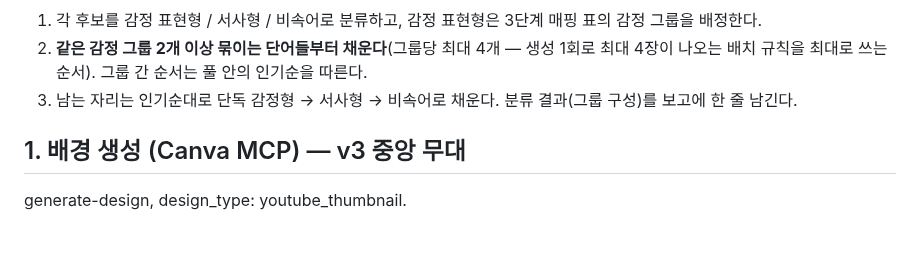
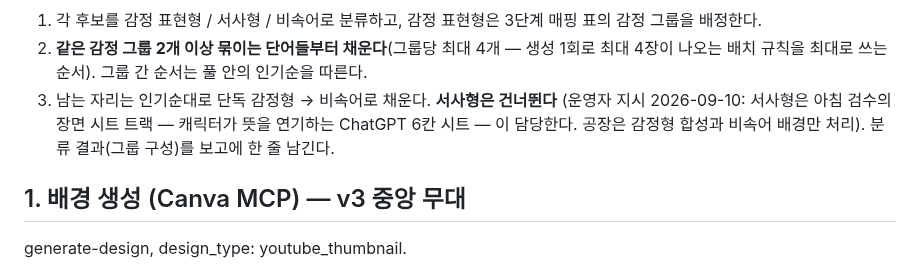
Before and after one commit to saruhome/sokdak, a Markdown page: scripts/daily-thumbnail-factory.prompt.md, the part around the change. Rendered like a GitHub page; blank space fills up the shorter version.

Commit message:
Route narrative words to the operator scene-sheet track
Narrative words are now thumbnailed by the morning-review scene-sheet
track (ChatGPT six-cell sheets where the mascots act out the meaning),
so the Canva factory skips them and handles only emotion-composite and
slang words.

```diff
--- a/scripts/daily-thumbnail-factory.prompt.md
+++ b/scripts/daily-thumbnail-factory.prompt.md
@@ -28,7 +28,9 @@ limit 30;
    감정 그룹을 배정한다.
 2. **같은 감정 그룹 2개 이상 묶이는 단어들부터 채운다**(그룹당 최대 4개 — 생성 1회로
    최대 4장이 나오는 배치 규칙을 최대로 쓰는 순서). 그룹 간 순서는 풀 안의 인기순을 따른다.
-3. 남는 자리는 인기순대로 단독 감정형 → 서사형 → 비속어로 채운다.
+3. 남는 자리는 인기순대로 단독 감정형 → 비속어로 채운다. **서사형은 건너뛴다**
+   (운영자 지시 2026-09-10: 서사형은 아침 검수의 장면 시트 트랙 — 캐릭터가 뜻을 연기하는
+   ChatGPT 6칸 시트 — 이 담당한다. 공장은 감정형 합성과 비속어 배경만 처리).
 분류 결과(그룹 구성)를 보고에 한 줄 남긴다.
 
 ## 1. 배경 생성 (Canva MCP) — v3 중앙 무대
```
